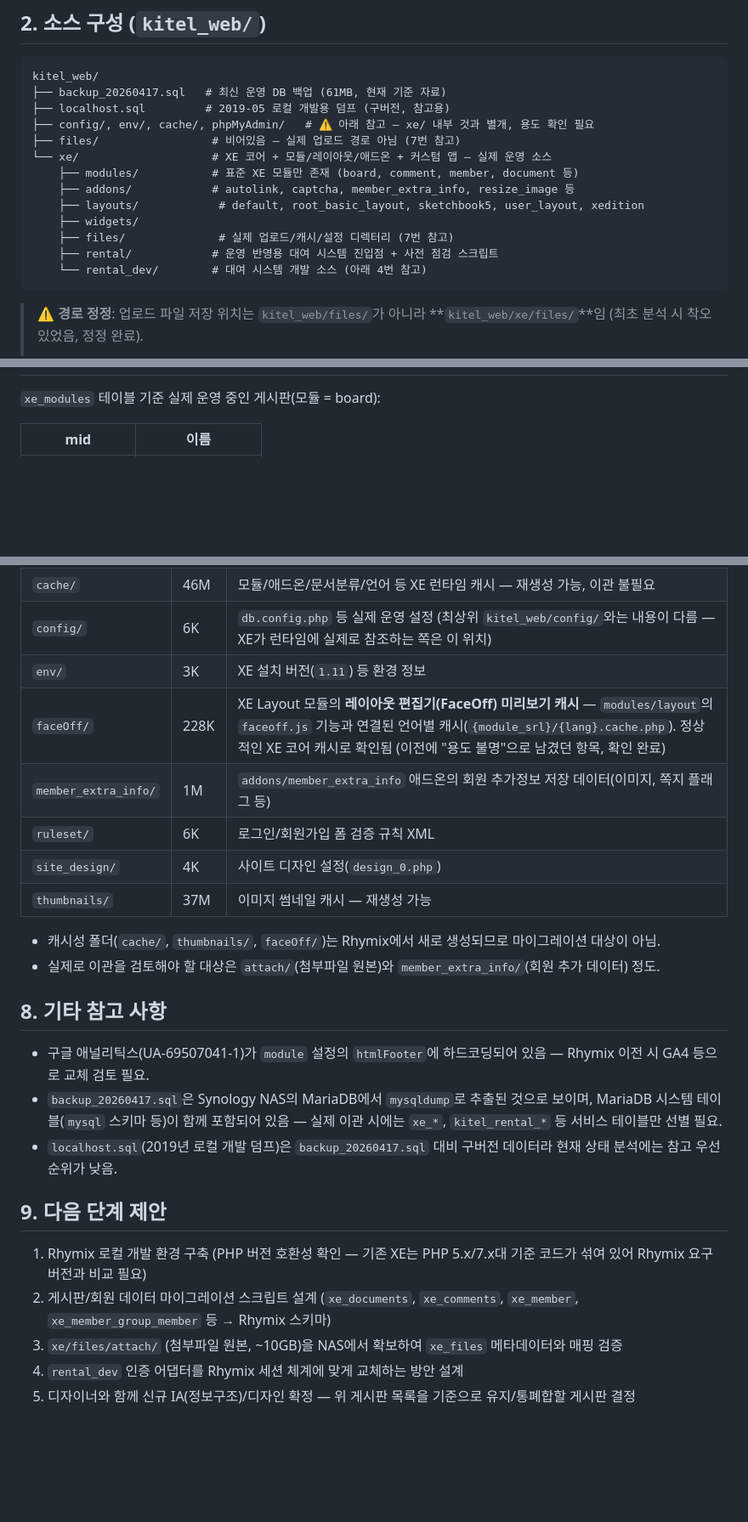
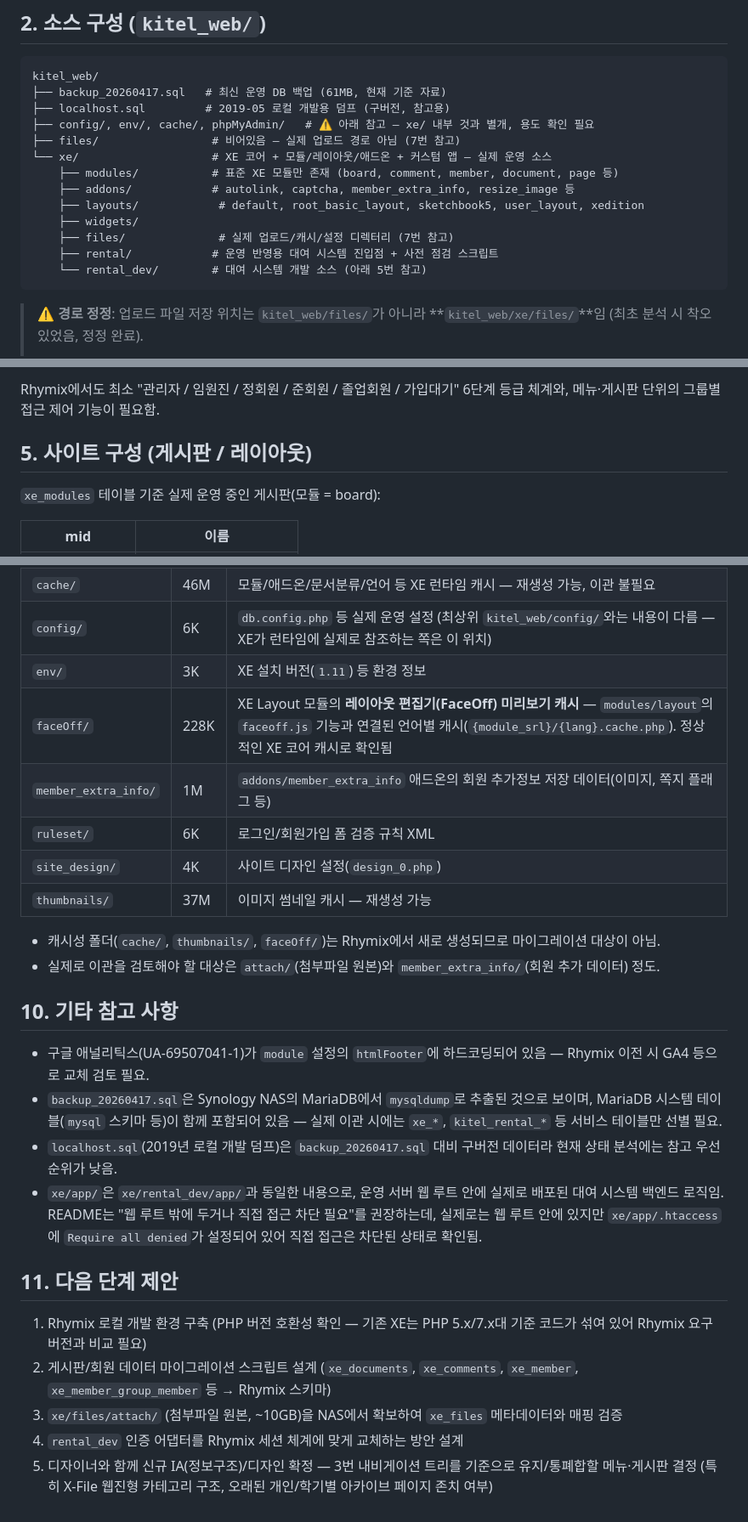
Before and after one commit to Edwin29/Kitel_Web_Migration, a Markdown page: docs/xeadmin-site-analysis.md, 3 parts joined by grey strips. Shown at 85% size. Drawn GitHub-style; blank space fills up the shorter version.

````diff
--- a/docs/xeadmin-site-analysis.md
+++ b/docs/xeadmin-site-analysis.md
@@ -19,13 +19,13 @@ kitel_web/
 ├── config/, env/, cache/, phpMyAdmin/   # ⚠️ 아래 참고 — xe/ 내부 것과 별개, 용도 확인 필요
 ├── files/                 # 비어있음 — 실제 업로드 경로 아님 (7번 참고)
 └── xe/                    # XE 코어 + 모듈/레이아웃/애드온 + 커스텀 앱 — 실제 운영 소스
-    ├── modules/           # 표준 XE 모듈만 존재 (board, comment, member, document 등)
+    ├── modules/           # 표준 XE 모듈만 존재 (board, comment, member, document, page 등)
     ├── addons/            # autolink, captcha, member_extra_info, resize_image 등
     ├── layouts/            # default, root_basic_layout, sketchbook5, user_layout, xedition
     ├── widgets/
     ├── files/              # 실제 업로드/캐시/설정 디렉터리 (7번 참고)
     ├── rental/            # 운영 반영용 대여 시스템 진입점 + 사전 점검 스크립트
-    └── rental_dev/        # 대여 시스템 개발 소스 (아래 4번 참고)
+    └── rental_dev/        # 대여 시스템 개발 소스 (아래 5번 참고)
 ```
 
 > ⚠️ **경로 정정**: 업로드 파일 저장 위치는 `kitel_web/files/`가 아니라 **`kitel_web/xe/files/`**임 (최초 분석 시 착오 있었음, 정정 완료).
@@ -44,3 +117,6 @@ kitel_web/
+Rhymix에서도 최소 "관리자 / 임원진 / 정회원 / 준회원 / 졸업회원 / 가입대기" 6단계 등급 체계와, 메뉴·게시판 단위의 그룹별 접근 제어 기능이 필요함.
+
+## 5. 사이트 구성 (게시판 / 레이아웃)
 
 `xe_modules` 테이블 기준 실제 운영 중인 게시판(모듈 = board):
 
@@ -112,7 +191,7 @@ Rhymix 회원가입 폼 설계 시 동일 필드 이식 필요 (기수 필드는
 | `cache/` | 46M | 모듈/애드온/문서분류/언어 등 XE 런타임 캐시 — 재생성 가능, 이관 불필요 |
 | `config/` | 6K | `db.config.php` 등 실제 운영 설정 (최상위 `kitel_web/config/`와는 내용이 다름 — XE가 런타임에 실제로 참조하는 쪽은 이 위치) |
 | `env/` | 3K | XE 설치 버전(`1.11`) 등 환경 정보 |
-| `faceOff/` | 228K | XE Layout 모듈의 **레이아웃 편집기(FaceOff) 미리보기 캐시** — `modules/layout`의 `faceoff.js` 기능과 연결된 언어별 캐시(`{module_srl}/{lang}.cache.php`). 정상적인 XE 코어 캐시로 확인됨 (이전에 "용도 불명"으로 남겼던 항목, 확인 완료) |
+| `faceOff/` | 228K | XE Layout 모듈의 **레이아웃 편집기(FaceOff) 미리보기 캐시** — `modules/layout`의 `faceoff.js` 기능과 연결된 언어별 캐시(`{module_srl}/{lang}.cache.php`). 정상적인 XE 코어 캐시로 확인됨 |
 | `member_extra_info/` | 1M | `addons/member_extra_info` 애드온의 회원 추가정보 저장 데이터(이미지, 쪽지 플래그 등) |
 | `ruleset/` | 6K | 로그인/회원가입 폼 검증 규칙 XML |
 | `site_design/` | 4K | 사이트 디자인 설정(`design_0.php`) |
@@ -121,16 +200,17 @@ Rhymix 회원가입 폼 설계 시 동일 필드 이식 필요 (기수 필드는
 - 캐시성 폴더(`cache/`, `thumbnails/`, `faceOff/`)는 Rhymix에서 새로 생성되므로 마이그레이션 대상이 아님.
 - 실제로 이관을 검토해야 할 대상은 `attach/`(첨부파일 원본)와 `member_extra_info/`(회원 추가 데이터) 정도.
 
-## 8. 기타 참고 사항
+## 10. 기타 참고 사항
 
 - 구글 애널리틱스(UA-69507041-1)가 `module` 설정의 `htmlFooter`에 하드코딩되어 있음 — Rhymix 이전 시 GA4 등으로 교체 검토 필요.
 - `backup_20260417.sql`은 Synology NAS의 MariaDB에서 `mysqldump`로 추출된 것으로 보이며, MariaDB 시스템 테이블(`mysql` 스키마 등)이 함께 포함되어 있음 — 실제 이관 시에는 `xe_*`, `kitel_rental_*` 등 서비스 테이블만 선별 필요.
 - `localhost.sql`(2019년 로컬 개발 덤프)은 `backup_20260417.sql` 대비 구버전 데이터라 현재 상태 분석에는 참고 우선순위가 낮음.
+- `xe/app/`은 `xe/rental_dev/app/`과 동일한 내용으로, 운영 서버 웹 루트 안에 실제로 배포된 대여 시스템 백엔드 로직임. README는 "웹 루트 밖에 두거나 직접 접근 차단 필요"를 권장하는데, 실제로는 웹 루트 안에 있지만 `xe/app/.htaccess`에 `Require all denied`가 설정되어 있어 직접 접근은 차단된 상태로 확인됨.
 
-## 9. 다음 단계 제안
+## 11. 다음 단계 제안
 
 1. Rhymix 로컬 개발 환경 구축 (PHP 버전 호환성 확인 — 기존 XE는 PHP 5.x/7.x대 기준 코드가 섞여 있어 Rhymix 요구 버전과 비교 필요)
 2. 게시판/회원 데이터 마이그레이션 스크립트 설계 (`xe_documents`, `xe_comments`, `xe_member`, `xe_member_group_member` 등 → Rhymix 스키마)
 3. `xe/files/attach/` (첨부파일 원본, ~10GB)을 NAS에서 확보하여 `xe_files` 메타데이터와 매핑 검증
 4. `rental_dev` 인증 어댑터를 Rhymix 세션 체계에 맞게 교체하는 방안 설계
-5. 디자이너와 함께 신규 IA(정보구조)/디자인 확정 — 위 게시판 목록을 기준으로 유지/통폐합할 게시판 결정
+5. 디자이너와 함께 신규 IA(정보구조)/디자인 확정 — 3번 내비게이션 트리를 기준으로 유지/통폐합할 메뉴·게시판 결정 (특히 X-File 웹진형 카테고리 구조, 오래된 개인/학기별 아카이브 페이지 존치 여부)
````
Also changed, not shown: other parts of docs/xeadmin-site-analysis.md (+84 -8 lines).
